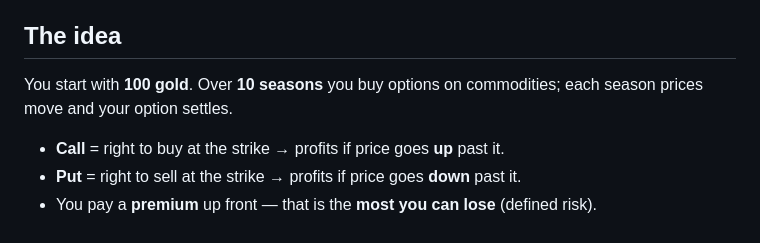
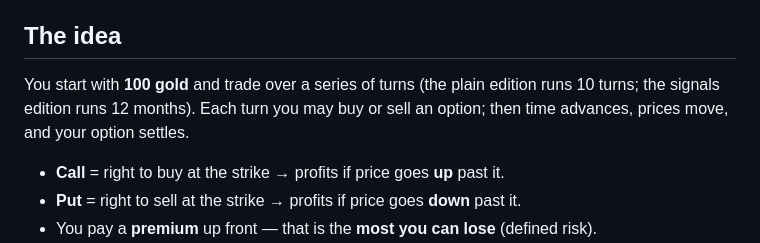
Before and after one commit to Pat201492/Trader-Screener, a Markdown page: Education/game/HOW_TO_PLAY.md, the part around the change. Rendered like a GitHub page.

Commit message:
docs: fix stale '10 seasons' line in HOW_TO_PLAY (review nit)
Plain edition = 10 turns, signals edition = 12 months; clarify both and that
you can buy OR sell each turn.

Co-Authored-By: Claude Opus 4.8 (1M context) <noreply@anthropic.com>

```diff
--- a/Education/game/HOW_TO_PLAY.md
+++ b/Education/game/HOW_TO_PLAY.md
@@ -24,7 +24,7 @@ powershell -ExecutionPolicy Bypass -File create_desktop_shortcut.ps1
 Both pages are also reachable mid-game from the action prompt: `h` (history), `i` (info), `c` (quick charts).
 
 ## The idea
-You start with **100 gold**. Over **10 seasons** you buy options on commodities; each season prices move and your option settles.
+You start with **100 gold** and trade over a series of turns (the plain edition runs 10 turns; the signals edition runs 12 months). Each turn you may buy or sell an option; then time advances, prices move, and your option settles.
 
 - **Call** = right to buy at the strike → profits if price goes **up** past it.
 - **Put** = right to sell at the strike → profits if price goes **down** past it.
```
